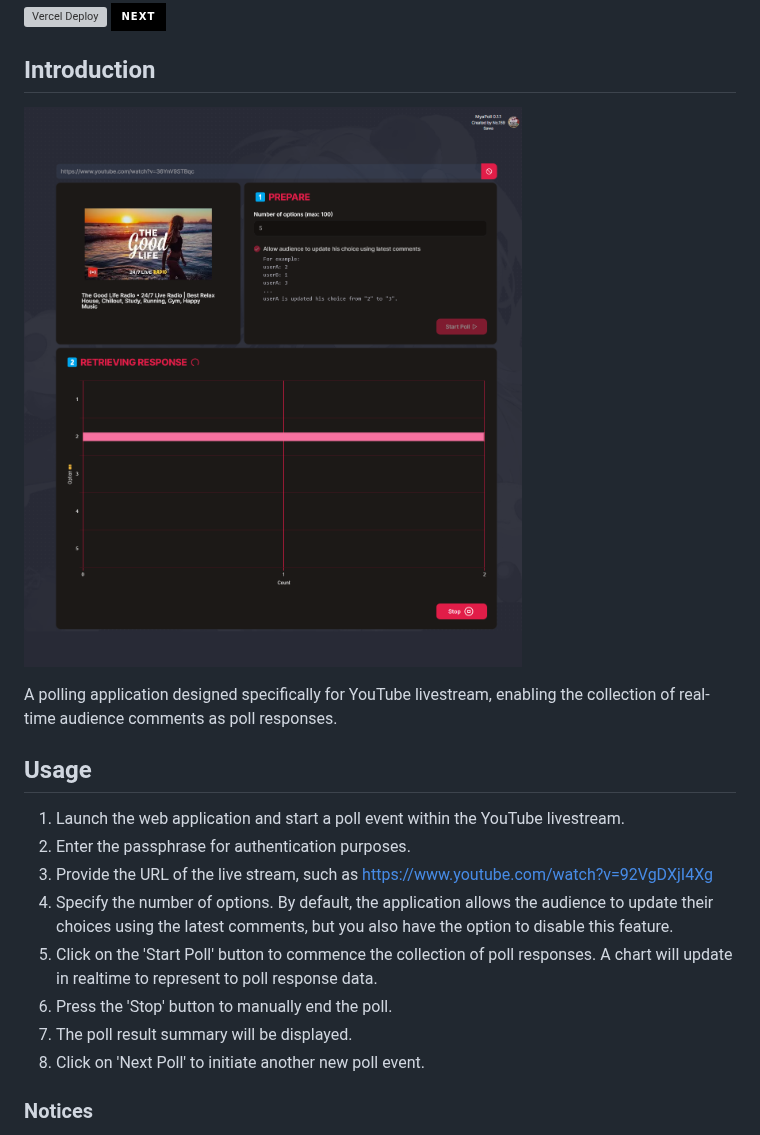
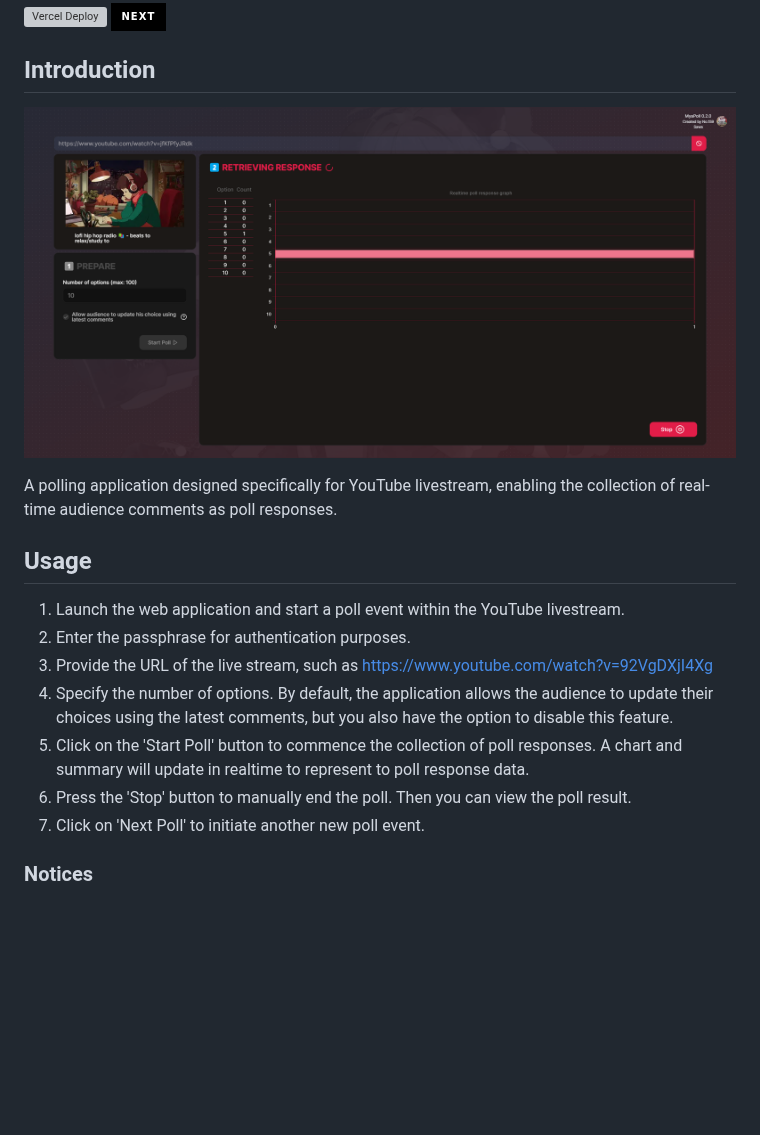
Before and after one commit to sawaYch/myaPoll, a Markdown page: README.md, the part around the change. Drawn GitHub-style; pictures changed too: docs/preview.png; badges without logos; blank space fills up the shorter version; grey boxes are pictures that could not be loaded.

Commit message:
chore: update readme

```diff
--- a/README.md
+++ b/README.md
@@ -15,10 +15,9 @@ A polling application designed specifically for YouTube livestream, enabling the
 2. Enter the passphrase for authentication purposes.
 3. Provide the URL of the live stream, such as <https://www.youtube.com/watch?v=92VgDXjI4Xg>
 4. Specify the number of options. By default, the application allows the audience to update their choices using the latest comments, but you also have the option to disable this feature.
-5. Click on the 'Start Poll' button to commence the collection of poll responses. A chart will update in realtime to represent to poll response data.
-6. Press the 'Stop' button to manually end the poll.
-7. The poll result summary will be displayed.
-8. Click on 'Next Poll' to initiate another new poll event.
+5. Click on the 'Start Poll' button to commence the collection of poll responses. A chart and summary will update in realtime to represent to poll response data.
+6. Press the 'Stop' button to manually end the poll. Then you can view the poll result.
+7. Click on 'Next Poll' to initiate another new poll event.
 
 ### Notices
 
```
